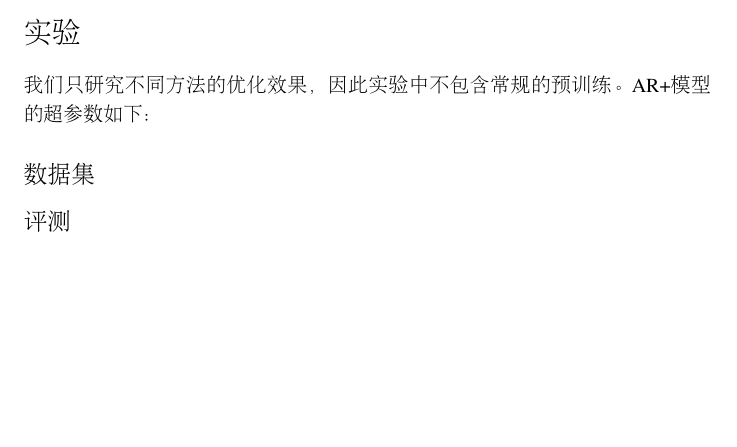
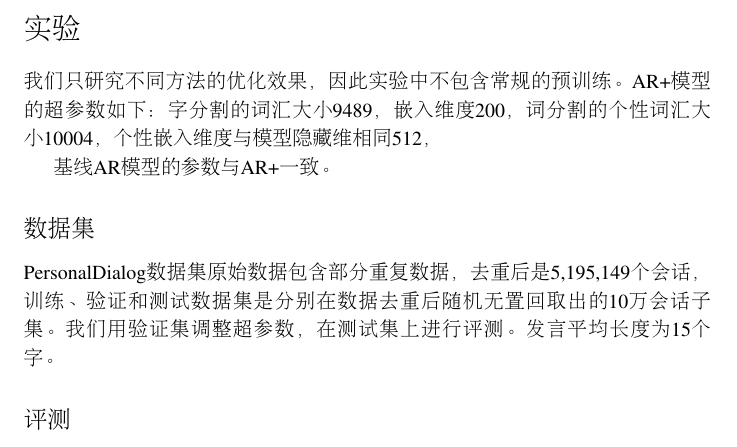
Before and after one commit to ghosthamlet/persona, a LaTeX paper (paper/persona.tex): part of page 4 of 5, cut so that both start at the same text, the shorter picture padded with empty space. Compiled offline with pdfLaTeX.

Commit message:
update paper

```diff
--- a/paper/persona.tex
+++ b/paper/persona.tex
@@ -116,8 +116,12 @@ $O_{output}$是残余连接的输出，$E_{prev}$是上层输出，$b$是固定A
 
 \section[Experiments]{实验}
 我们只研究不同方法的优化效果，因此实验中不包含常规的预训练。AR+模型的超参数如下：
+字分割的词汇大小9489，嵌入维度200，词分割的个性词汇大小10004，个性嵌入维度与模型隐藏维相同512，
+
+基线AR模型的参数与AR+一致。
 
 \subsection[Datasets]{数据集}
+PersonalDialog数据集原始数据包含部分重复数据，去重后是5,195,149个会话，训练、验证和测试数据集是分别在数据去重后随机无置回取出的10万会话子集。我们用验证集调整超参数，在测试集上进行评测。发言平均长度为15个字。
 
 
 \subsection[Evaluation]{评测}
```
